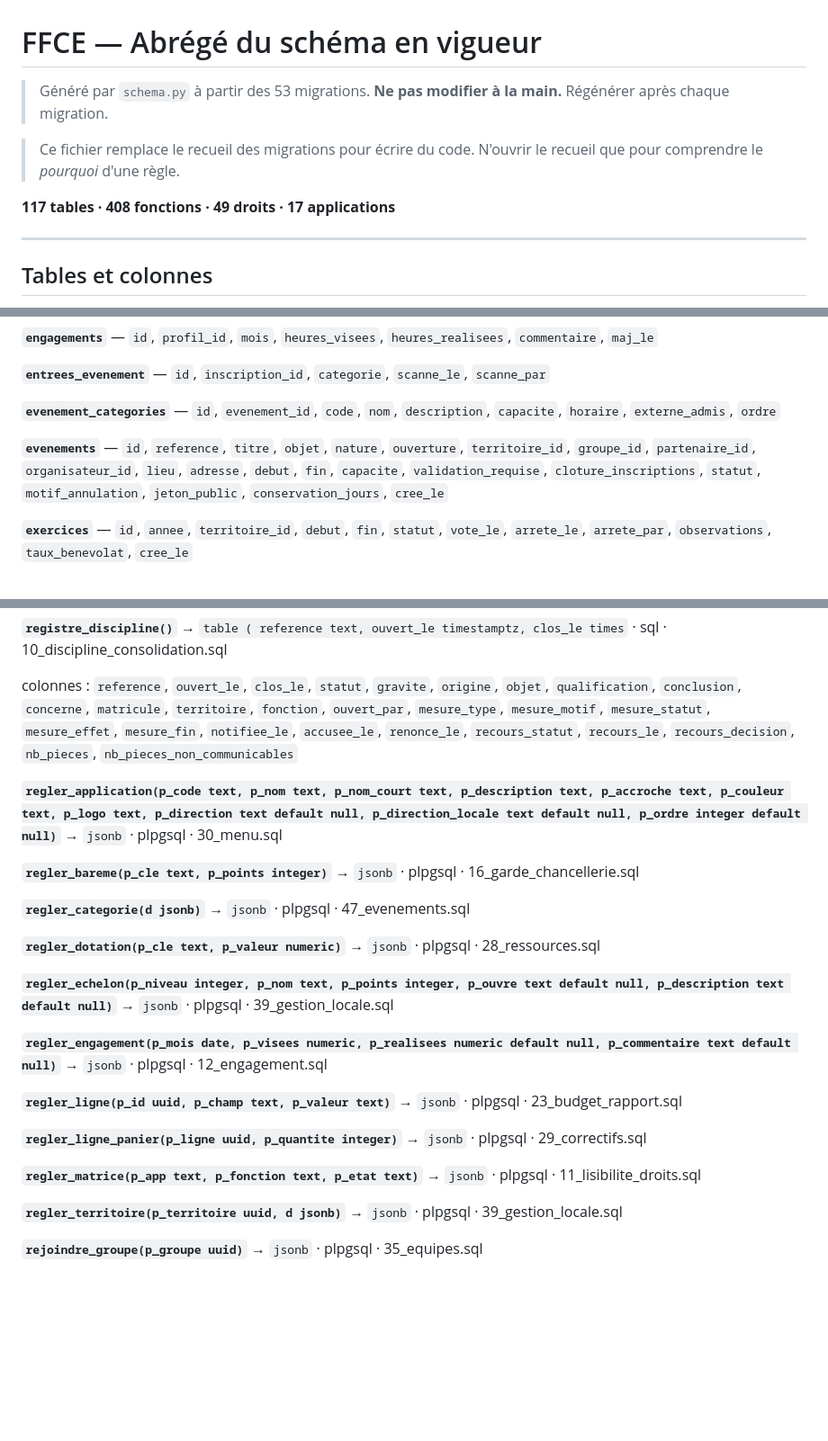
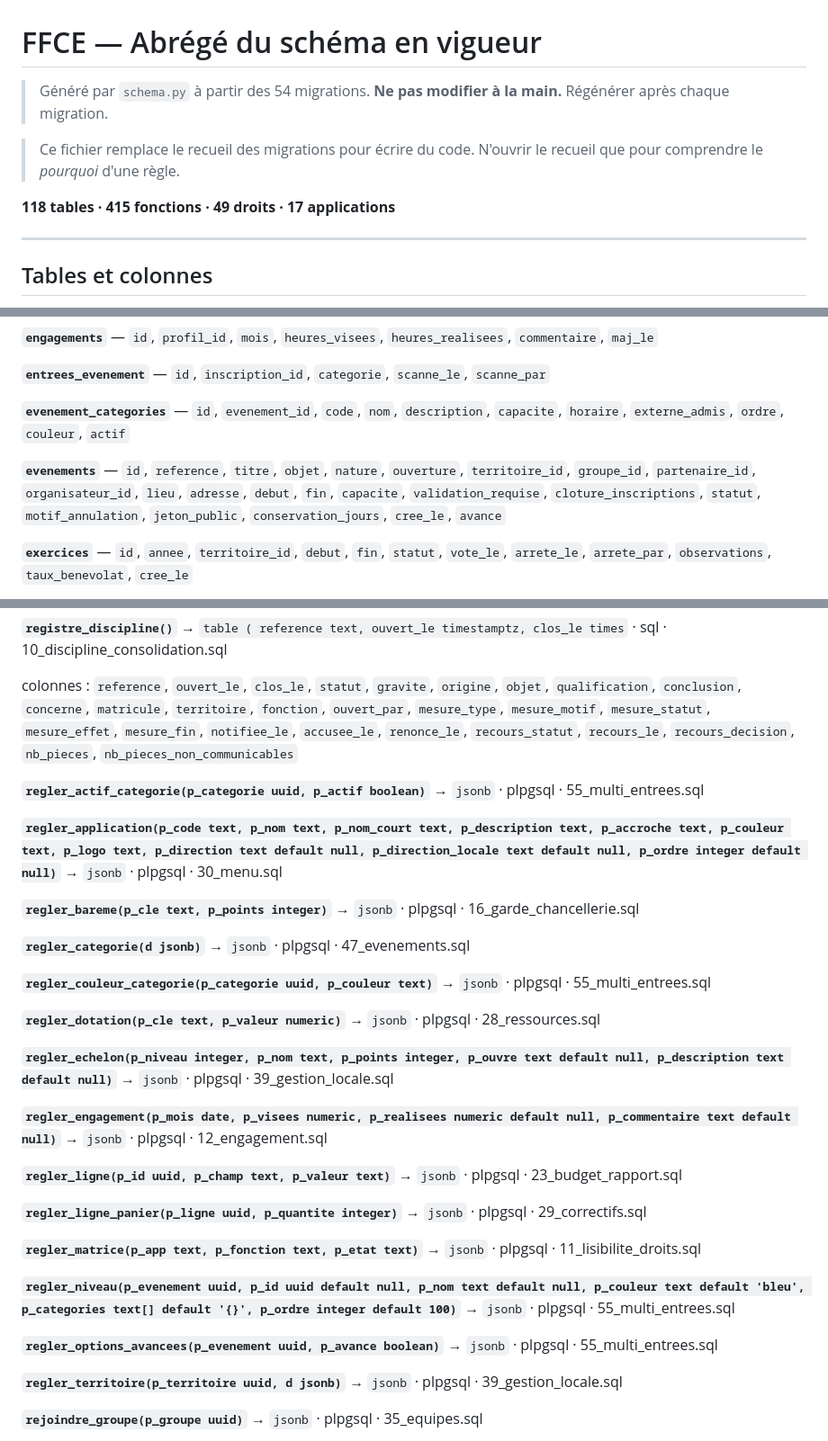
Before and after one commit to T19-TEC/FFCE-SI, a Markdown page: SCHEMA.md, 3 parts joined by grey strips. Shown at 90% size. Drawn GitHub-style; blank space fills up the shorter version.

```diff
--- a/SCHEMA.md
+++ b/SCHEMA.md
@@ -1,10 +1,10 @@
 # FFCE — Abrégé du schéma en vigueur
 
-> Généré par `schema.py` à partir des 53 migrations. **Ne pas modifier à la main.** Régénérer après chaque migration.
+> Généré par `schema.py` à partir des 54 migrations. **Ne pas modifier à la main.** Régénérer après chaque migration.
 
 > Ce fichier remplace le recueil des migrations pour écrire du code. N'ouvrir le recueil que pour comprendre le *pourquoi* d'une règle.
 
-**117 tables · 408 fonctions · 49 droits · 17 applications**
+**118 tables · 415 fonctions · 49 droits · 17 applications**
 
 ---
 
@@ -112,9 +112,9 @@
 
 **`entrees_evenement`** — `id`, `inscription_id`, `categorie`, `scanne_le`, `scanne_par`
 
-**`evenement_categories`** — `id`, `evenement_id`, `code`, `nom`, `description`, `capacite`, `horaire`, `externe_admis`, `ordre`
+**`evenement_categories`** — `id`, `evenement_id`, `code`, `nom`, `description`, `capacite`, `horaire`, `externe_admis`, `ordre`, `couleur`, `actif`
 
-**`evenements`** — `id`, `reference`, `titre`, `objet`, `nature`, `ouverture`, `territoire_id`, `groupe_id`, `partenaire_id`, `organisateur_id`, `lieu`, `adresse`, `debut`, `fin`, `capacite`, `validation_requise`, `cloture_inscriptions`, `statut`, `motif_annulation`, `jeton_public`, `conservation_jours`, `cree_le`
+**`evenements`** — `id`, `reference`, `titre`, `objet`, `nature`, `ouverture`, `territoire_id`, `groupe_id`, `partenaire_id`, `organisateur_id`, `lieu`, `adresse`, `debut`, `fin`, `capacite`, `validation_requise`, `cloture_inscriptions`, `statut`, `motif_annulation`, `jeton_public`, `conservation_jours`, `cree_le`, `avance`
 
 **`exercices`** — `id`, `annee`, `territoire_id`, `debut`, `fin`, `statut`, `vote_le`, `arrete_le`, `arrete_par`, `observations`, `taux_benevolat`, `cree_le`
 
@@ -1056,11 +1062,15 @@ Une fonction redéfinie plusieurs fois n'apparaît qu'une : la version en vigueu
 
   colonnes : `reference`, `ouvert_le`, `clos_le`, `statut`, `gravite`, `origine`, `objet`, `qualification`, `conclusion`, `concerne`, `matricule`, `territoire`, `fonction`, `ouvert_par`, `mesure_type`, `mesure_motif`, `mesure_statut`, `mesure_effet`, `mesure_fin`, `notifiee_le`, `accusee_le`, `renonce_le`, `recours_statut`, `recours_le`, `recours_decision`, `nb_pieces`, `nb_pieces_non_communicables`
 
+**`regler_actif_categorie(p_categorie uuid, p_actif boolean)`** → `jsonb` · plpgsql · 55_multi_entrees.sql
+
 **`regler_application(p_code text, p_nom text, p_nom_court text, p_description text, p_accroche text, p_couleur text, p_logo text, p_direction text default null, p_direction_locale text default null, p_ordre integer default null)`** → `jsonb` · plpgsql · 30_menu.sql
 
 **`regler_bareme(p_cle text, p_points integer)`** → `jsonb` · plpgsql · 16_garde_chancellerie.sql
 
 **`regler_categorie(d jsonb)`** → `jsonb` · plpgsql · 47_evenements.sql
+
+**`regler_couleur_categorie(p_categorie uuid, p_couleur text)`** → `jsonb` · plpgsql · 55_multi_entrees.sql
 
 **`regler_dotation(p_cle text, p_valeur numeric)`** → `jsonb` · plpgsql · 28_ressources.sql
 
@@ -1073,6 +1083,10 @@ Une fonction redéfinie plusieurs fois n'apparaît qu'une : la version en vigueu
 **`regler_ligne_panier(p_ligne uuid, p_quantite integer)`** → `jsonb` · plpgsql · 29_correctifs.sql
 
 **`regler_matrice(p_app text, p_fonction text, p_etat text)`** → `jsonb` · plpgsql · 11_lisibilite_droits.sql
+
+**`regler_niveau(p_evenement uuid, p_id uuid default null, p_nom text default null, p_couleur text default 'bleu', p_categories text[] default '{}', p_ordre integer default 100)`** → `jsonb` · plpgsql · 55_multi_entrees.sql
+
+**`regler_options_avancees(p_evenement uuid, p_avance boolean)`** → `jsonb` · plpgsql · 55_multi_entrees.sql
 
 **`regler_territoire(p_territoire uuid, d jsonb)`** → `jsonb` · plpgsql · 39_gestion_locale.sql
 
```
Also changed, not shown: other parts of SCHEMA.md (+8 -0 lines), CARTE.md (+16 -12 lines).
